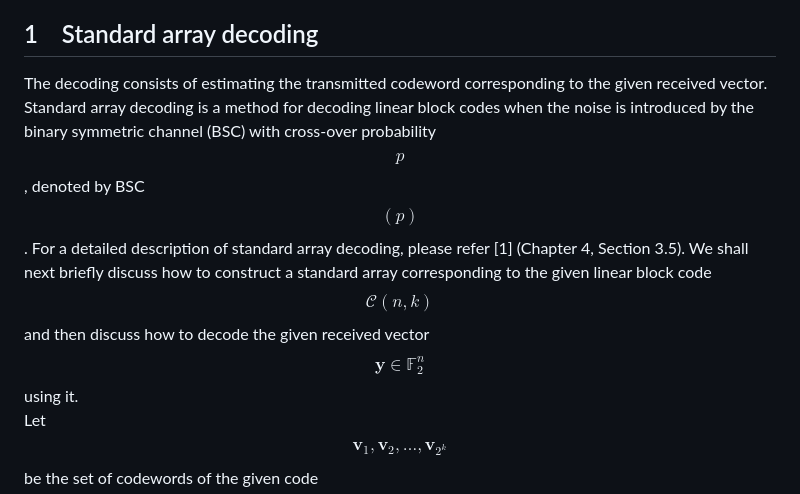
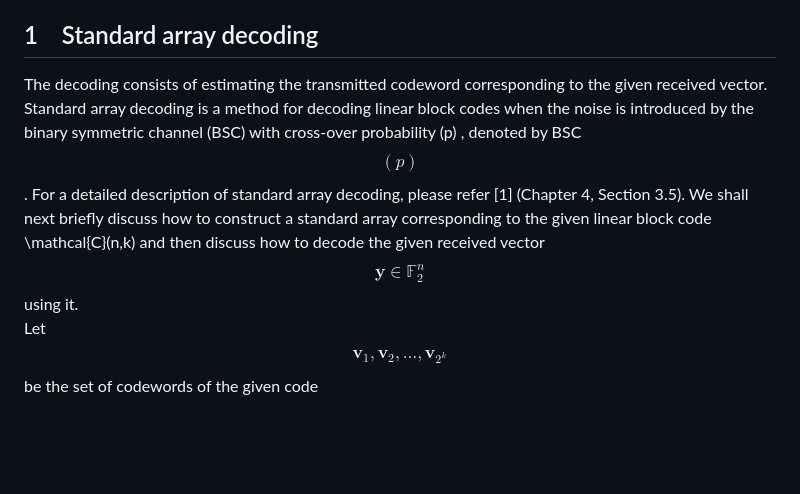
Before and after one commit to virtual-labs/exp-error-detection-correction-iiith, a Markdown page: experiment/theory.md, the part around the change. Drawn GitHub-style; blank space fills up the shorter version.

```diff
--- a/experiment/theory.md
+++ b/experiment/theory.md
@@ -8,13 +8,8 @@ The theory associated with Experiment-4 is divided into two parts:
 ## 1 &nbsp;&nbsp; Standard array decoding
 
 
-The decoding consists of estimating the transmitted codeword corresponding to the given received vector. Standard array decoding is a method for decoding linear block codes when the noise is introduced by the binary symmetric channel (BSC) with cross-over probability
-$$
-\begin{equation*}
-p
-\end{equation*}
-$$
-, denoted by BSC $$(p)$$. For a detailed description of standard array decoding, please refer [1] (Chapter 4, Section 3.5). We shall next briefly discuss how to construct a standard array corresponding to the given linear block code $$\mathcal{C}(n,k)$$ and then discuss how to decode the given received vector $$\mathbf{y} \in \mathbb{F}_2^n$$ using it.
+The decoding consists of estimating the transmitted codeword corresponding to the given received vector. Standard array decoding is a method for decoding linear block codes when the noise is introduced by the binary symmetric channel (BSC) with cross-over probability \(p\)
+, denoted by BSC $$(p)$$. For a detailed description of standard array decoding, please refer [1] (Chapter 4, Section 3.5). We shall next briefly discuss how to construct a standard array corresponding to the given linear block code \mathcal{C}(n,k) and then discuss how to decode the given received vector $$\mathbf{y} \in \mathbb{F}_2^n$$ using it.
 <br />
 Let $$\mathbf{v}_1, \mathbf{v}_2, \ldots, \mathbf{v}_{2^k}$$ be the set of codewords of the given code $$\mathcal{C}(n,k)$$. A codeword is chosen randomly and transmitted over the BSC to get the received vector $$\mathbf{y} \in \mathbb{F}_2^n$$. Note that for the BSC $$(p)$$, $$\mathbf{y}$$ can be any vector in $$\mathbb{F}_2^n$$, irrespective of  the transmitted codeword. The core idea of standard array construction consists of dividing all possible $$2^n$$ vectors into $$2^k$$ disjoint subsets such that there is exactly one codeword in each subset. Thus the given vector $$\mathbf{y}$$ can be associated with the unique codeword that lies in the same subset as that of $$\mathbf{y}$$ and in standard array decoding, $$\mathbf{y}$$ is decoded to this codeword.
 
```
